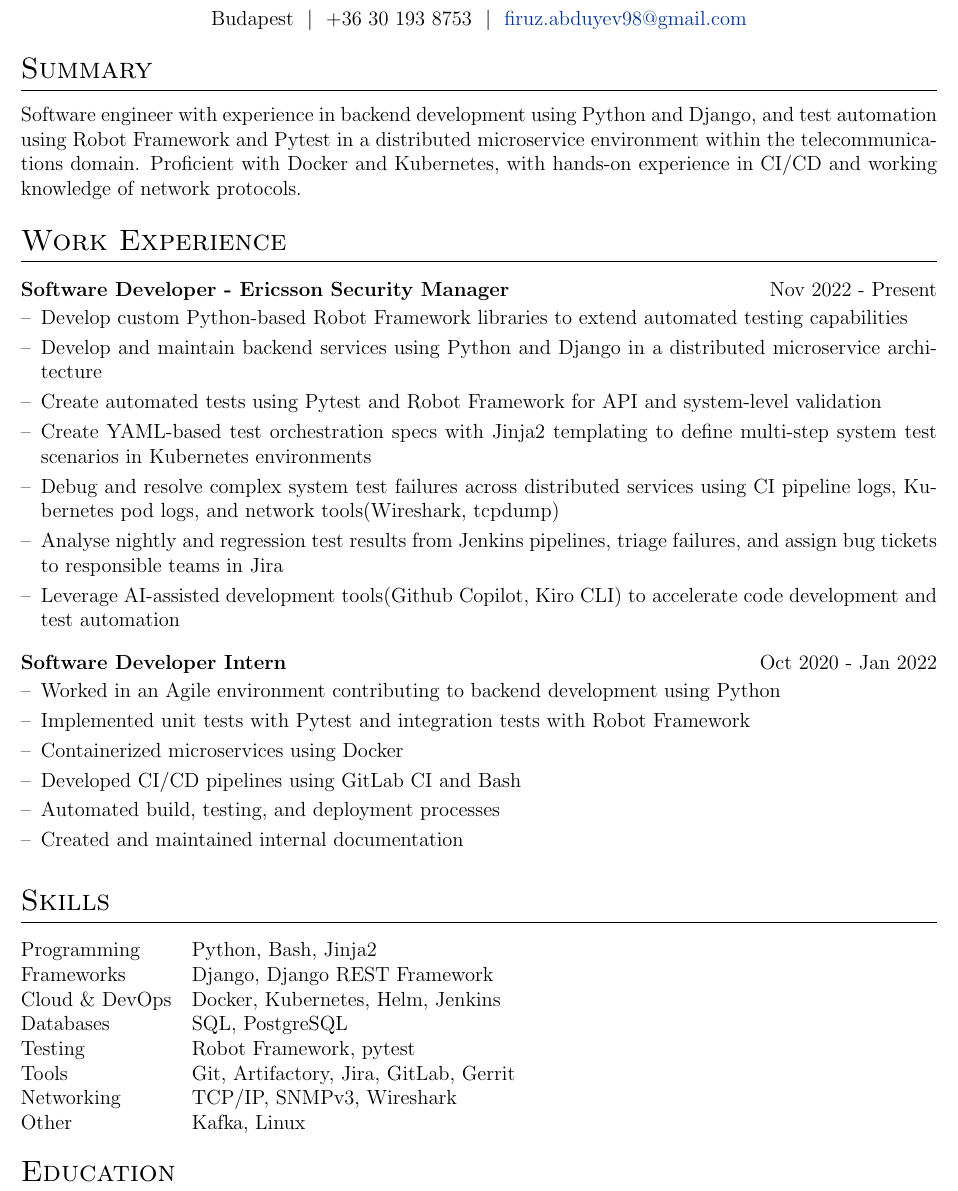
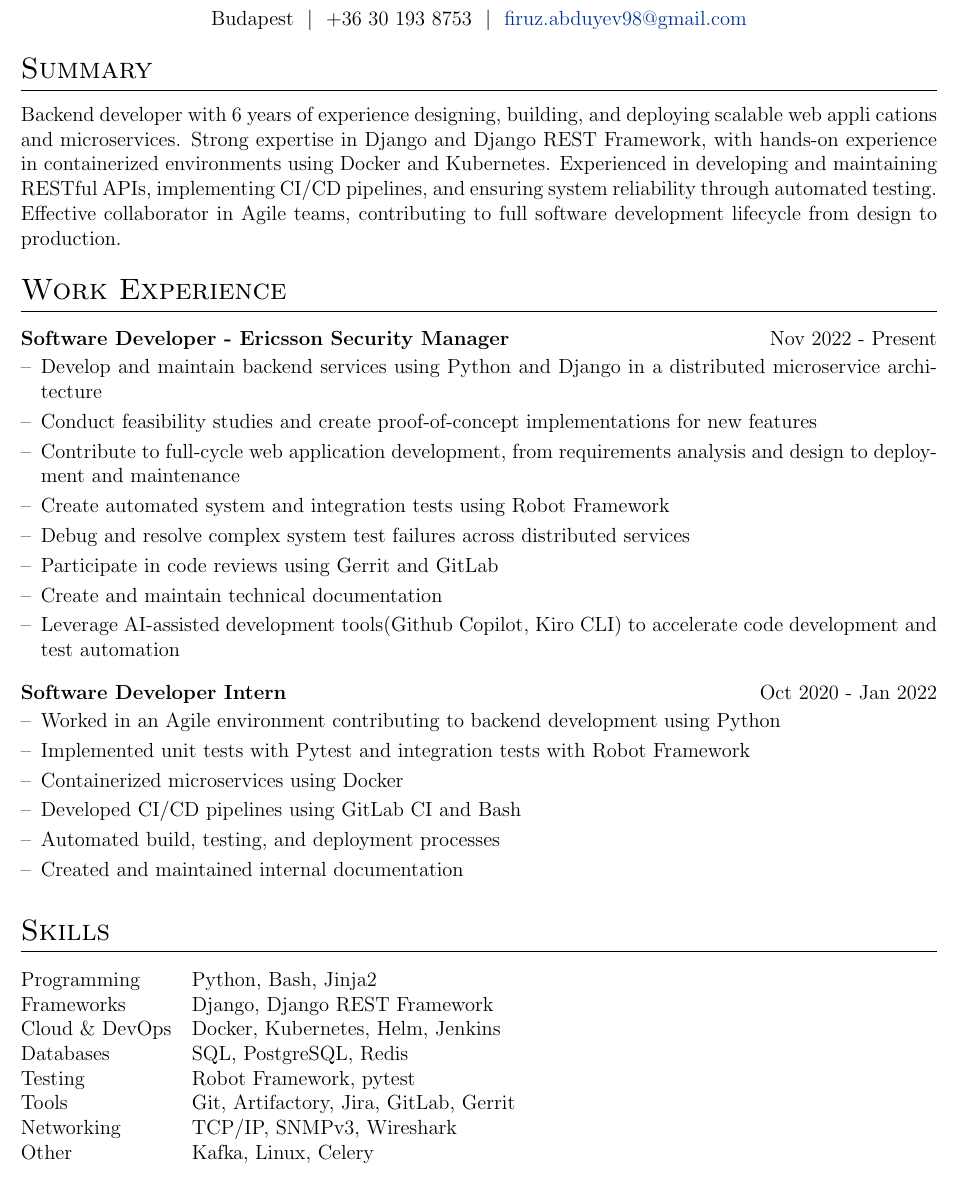
Before and after one commit to abduyev97/cv, a LaTeX CV (cv.tex): part of the page before the commit and part of page 1 of 2 after it, cut so that both start at the same text. Compiled offline with pdfLaTeX.

Commit message:
FiruzAbduyev - Djinni

```diff
--- a/cv.tex
+++ b/cv.tex
@@ -145,7 +145,12 @@ Budapest \ $|$ \ +36 30 193 8753 \ $|$ \
 %----------------------------------------------------------------------------------------
 
 \section{Summary}
-Software engineer with experience in backend development using Python and Django, and test automation using Robot Framework and Pytest in a distributed microservice environment within the telecommunications domain. Proficient with Docker and Kubernetes, with hands-on experience in CI/CD and working knowledge of network protocols.
+Backend developer with 6 years of experience designing, building, and deploying scalable web appli
+cations and microservices. Strong expertise in Django and Django REST Framework, with hands-on
+experience in containerized environments using Docker and Kubernetes. Experienced in developing and
+maintaining RESTful APIs, implementing CI/CD pipelines, and ensuring system reliability through
+automated testing. Effective collaborator in Agile teams, contributing to full software development
+lifecycle from design to production.
 
 %----------------------------------------------------------------------------------------
 % WORK EXPERIENCE
@@ -154,12 +159,14 @@ Software engineer with experience in backend development using Python and Django
 \section{Work Experience}
 
 \begin{joblong}{Software Developer - Ericsson Security Manager}{Nov 2022 - Present}
-\item Develop custom Python-based Robot Framework libraries to extend automated testing capabilities
 \item Develop and maintain backend services using Python and Django in a distributed microservice architecture
-\item Create automated tests using Pytest and Robot Framework for API and system-level validation
-\item Create YAML-based test orchestration specs with Jinja2 templating to define multi-step system test scenarios in Kubernetes environments
-\item Debug and resolve complex system test failures across distributed services using CI pipeline logs, Kubernetes pod logs, and network tools(Wireshark, tcpdump)
-\item Analyse nightly and regression test results from Jenkins pipelines, triage failures, and assign bug tickets to responsible teams in Jira
+\item Conduct feasibility studies and create proof-of-concept implementations for new features
+\item Contribute to full-cycle web application development, from requirements analysis and design to deployment
+and maintenance
+\item Create automated system and integration tests using Robot Framework
+\item Debug and resolve complex system test failures across distributed services
+\item Participate in code reviews using Gerrit and GitLab
+\item Create and maintain technical documentation
 \item Leverage AI-assisted development tools(Github Copilot, Kiro CLI) to accelerate code development and test automation
 \end{joblong}
 
@@ -185,7 +192,7 @@ Frameworks & Django, Django REST Framework \\
 
 Cloud \& DevOps & Docker, Kubernetes, Helm, Jenkins \\
 
-Databases & SQL, PostgreSQL \\
+Databases & SQL, PostgreSQL, Redis \\
 
 Testing & Robot Framework, pytest \\
 
@@ -193,7 +200,7 @@ Tools & Git, Artifactory, Jira, GitLab, Gerrit \\
 
 Networking & TCP/IP, SNMPv3, Wireshark \\
 
-Other & Kafka, Linux \\
+Other & Kafka, Linux, Celery \\
 \end{tabularx}
 
 %----------------------------------------------------------------------------------------
```
